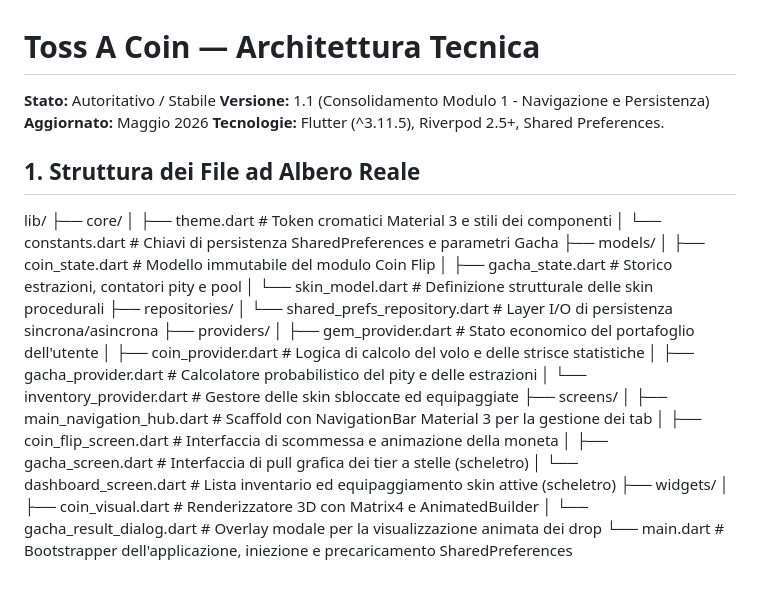
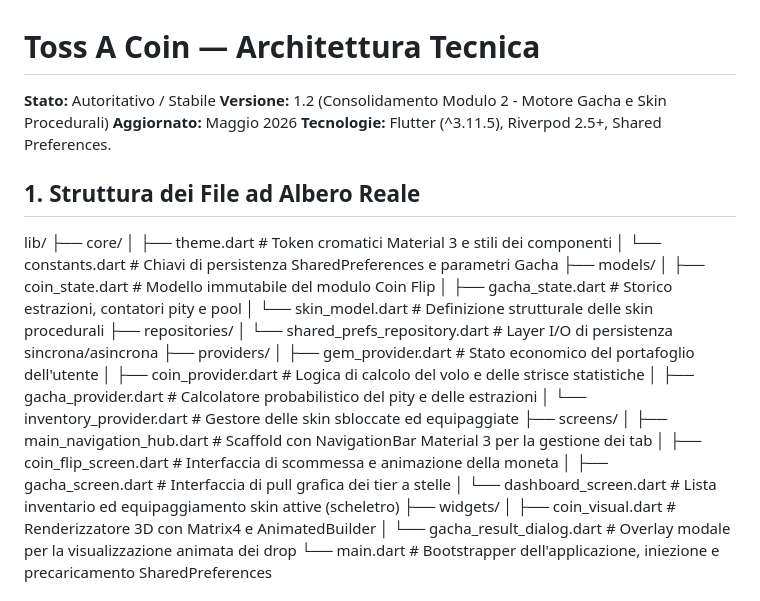
Before and after one commit to cristiano213/toss_a_coin, a Markdown page: docs/T2_ARCHITETTURA.md, the part around one of its changes. Drawn GitHub-style.

```diff
--- a/docs/T2_ARCHITETTURA.md
+++ b/docs/T2_ARCHITETTURA.md
@@ -1,7 +1,7 @@
 # Toss A Coin — Architettura Tecnica
 
 **Stato:** Autoritativo / Stabile
-**Versione:** 1.1 (Consolidamento Modulo 1 - Navigazione e Persistenza)
+**Versione:** 1.2 (Consolidamento Modulo 2 - Motore Gacha e Skin Procedurali)
 **Aggiornato:** Maggio 2026
 **Tecnologie:** Flutter (^3.11.5), Riverpod 2.5+, Shared Preferences.
 
@@ -24,7 +24,7 @@ lib/
 ├── screens/
 │    ├── main_navigation_hub.dart   # Scaffold con NavigationBar Material 3 per la gestione dei tab
 │    ├── coin_flip_screen.dart      # Interfaccia di scommessa e animazione della moneta
-│    ├── gacha_screen.dart          # Interfaccia di pull grafica dei tier a stelle (scheletro)
+│    ├── gacha_screen.dart          # Interfaccia di pull grafica dei tier a stelle
 │    └── dashboard_screen.dart      # Lista inventario ed equipaggiamento skin attive (scheletro)
 ├── widgets/
 │    ├── coin_visual.dart           # Renderizzatore 3D con Matrix4 e AnimatedBuilder
```
Also changed, not shown: other parts of docs/T2_ARCHITETTURA.md (+0 -34 lines), docs/T1_STATO_PROGETTO.md (added, +24 -0 lines), docs/T2_CONVENZIONI.md (+94 -75 lines).
